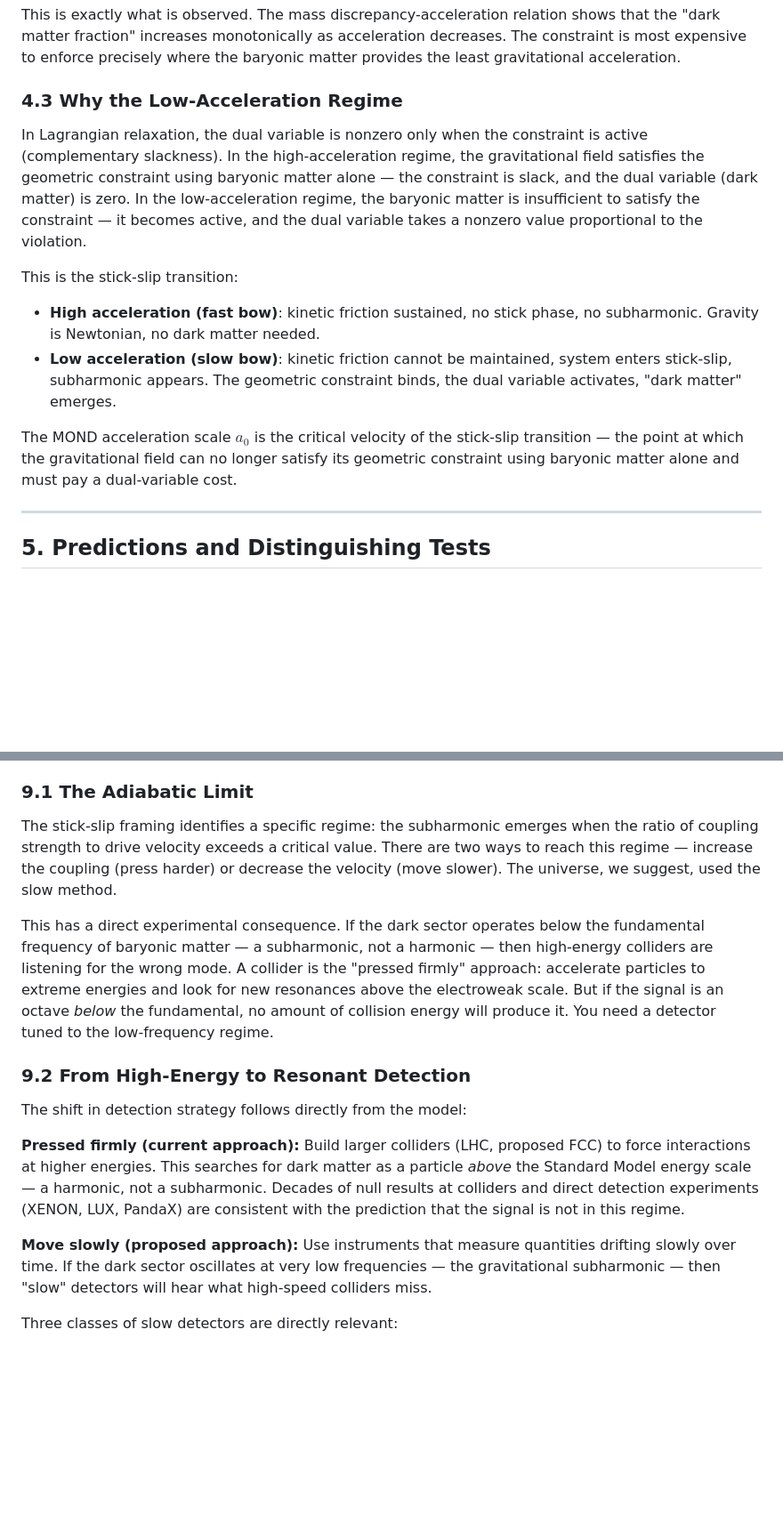
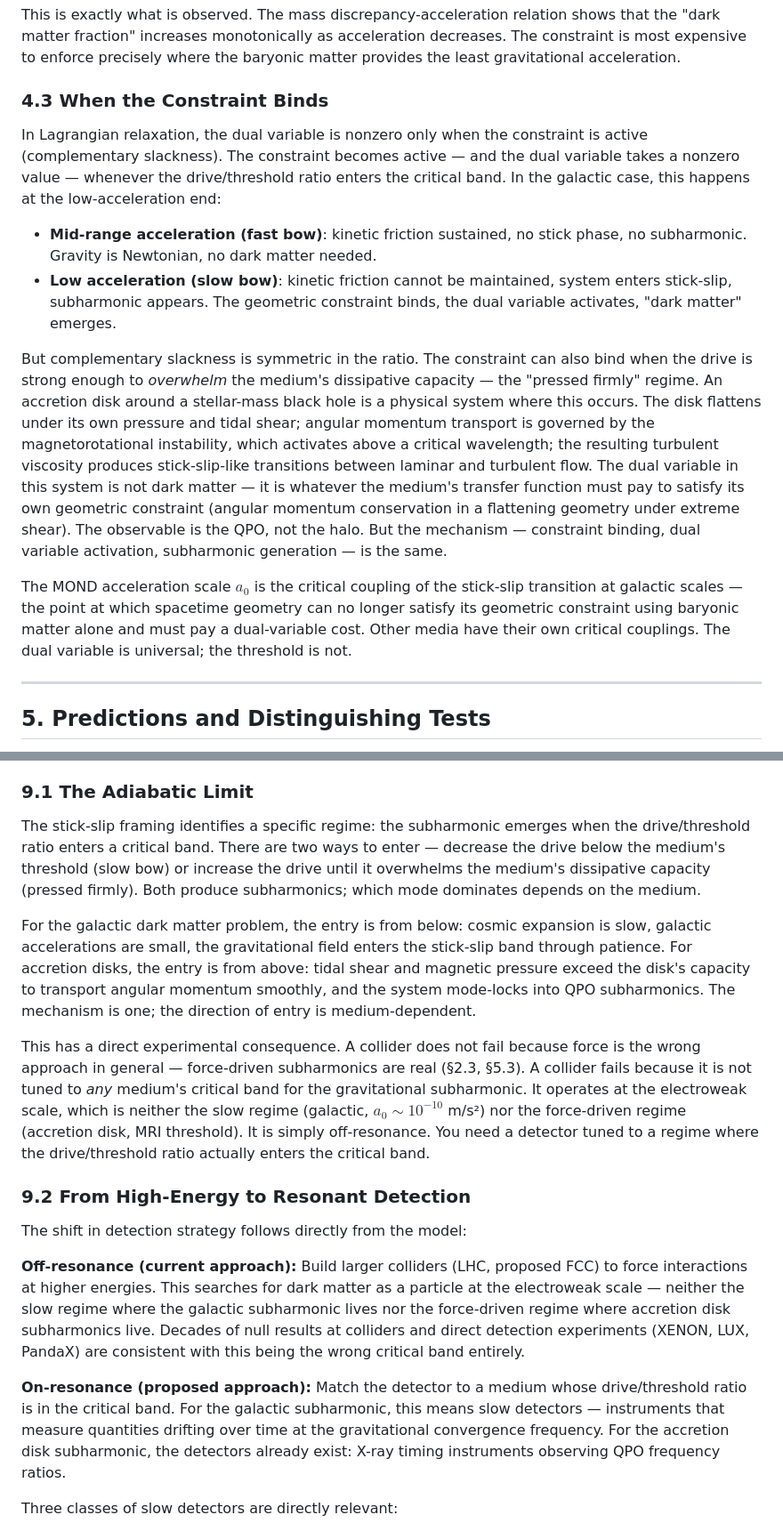
Before and after one commit to nickjoven/intersections, a Markdown page: joven_stick_slip_dark_matter.md, 2 parts joined by grey strips. Shown at 89% size. Drawn GitHub-style; blank space fills up the shorter version.

```diff
--- a/joven_stick_slip_dark_matter.md
+++ b/joven_stick_slip_dark_matter.md
@@ -158,15 +158,16 @@ Applied to mimetic gravity: **the dark matter field is the cost the gravitationa
 
 This is exactly what is observed. The mass discrepancy-acceleration relation shows that the "dark matter fraction" increases monotonically as acceleration decreases. The constraint is most expensive to enforce precisely where the baryonic matter provides the least gravitational acceleration.
 
-### 4.3 Why the Low-Acceleration Regime
+### 4.3 When the Constraint Binds
 
-In Lagrangian relaxation, the dual variable is nonzero only when the constraint is active (complementary slackness). In the high-acceleration regime, the gravitational field satisfies the geometric constraint using baryonic matter alone — the constraint is slack, and the dual variable (dark matter) is zero. In the low-acceleration regime, the baryonic matter is insufficient to satisfy the constraint — it becomes active, and the dual variable takes a nonzero value proportional to the violation.
+In Lagrangian relaxation, the dual variable is nonzero only when the constraint is active (complementary slackness). The constraint becomes active — and the dual variable takes a nonzero value — whenever the drive/threshold ratio enters the critical band. In the galactic case, this happens at the low-acceleration end:
 
-This is the stick-slip transition:
-- **High acceleration (fast bow)**: kinetic friction sustained, no stick phase, no subharmonic. Gravity is Newtonian, no dark matter needed.
+- **Mid-range acceleration (fast bow)**: kinetic friction sustained, no stick phase, no subharmonic. Gravity is Newtonian, no dark matter needed.
 - **Low acceleration (slow bow)**: kinetic friction cannot be maintained, system enters stick-slip, subharmonic appears. The geometric constraint binds, the dual variable activates, "dark matter" emerges.
 
-The MOND acceleration scale $a_0$ is the critical velocity of the stick-slip transition — the point at which the gravitational field can no longer satisfy its geometric constraint using baryonic matter alone and must pay a dual-variable cost.
+But complementary slackness is symmetric in the ratio. The constraint can also bind when the drive is strong enough to *overwhelm* the medium's dissipative capacity — the "pressed firmly" regime. An accretion disk around a stellar-mass black hole is a physical system where this occurs. The disk flattens under its own pressure and tidal shear; angular momentum transport is governed by the magnetorotational instability, which activates above a critical wavelength; the resulting turbulent viscosity produces stick-slip-like transitions between laminar and turbulent flow. The dual variable in this system is not dark matter — it is whatever the medium's transfer function must pay to satisfy its own geometric constraint (angular momentum conservation in a flattening geometry under extreme shear). The observable is the QPO, not the halo. But the mechanism — constraint binding, dual variable activation, subharmonic generation — is the same.
+
+The MOND acceleration scale $a_0$ is the critical coupling of the stick-slip transition at galactic scales — the point at which spacetime geometry can no longer satisfy its geometric constraint using baryonic matter alone and must pay a dual-variable cost. Other media have their own critical couplings. The dual variable is universal; the threshold is not.
 
 ---
 
@@ -256,17 +263,19 @@ To our knowledge, the following specific connections have not appeared in the li
 
 ### 9.1 The Adiabatic Limit
 
-The stick-slip framing identifies a specific regime: the subharmonic emerges when the ratio of coupling strength to drive velocity exceeds a critical value. There are two ways to reach this regime — increase the coupling (press harder) or decrease the velocity (move slower). The universe, we suggest, used the slow method.
+The stick-slip framing identifies a specific regime: the subharmonic emerges when the drive/threshold ratio enters a critical band. There are two ways to enter — decrease the drive below the medium's threshold (slow bow) or increase the drive until it overwhelms the medium's dissipative capacity (pressed firmly). Both produce subharmonics; which mode dominates depends on the medium.
 
-This has a direct experimental consequence. If the dark sector operates below the fundamental frequency of baryonic matter — a subharmonic, not a harmonic — then high-energy colliders are listening for the wrong mode. A collider is the "pressed firmly" approach: accelerate particles to extreme energies and look for new resonances above the electroweak scale. But if the signal is an octave *below* the fundamental, no amount of collision energy will produce it. You need a detector tuned to the low-frequency regime.
+For the galactic dark matter problem, the entry is from below: cosmic expansion is slow, galactic accelerations are small, the gravitational field enters the stick-slip band through patience. For accretion disks, the entry is from above: tidal shear and magnetic pressure exceed the disk's capacity to transport angular momentum smoothly, and the system mode-locks into QPO subharmonics. The mechanism is one; the direction of entry is medium-dependent.
+
+This has a direct experimental consequence. A collider does not fail because force is the wrong approach in general — force-driven subharmonics are real (§2.3, §5.3). A collider fails because it is not tuned to *any* medium's critical band for the gravitational subharmonic. It operates at the electroweak scale, which is neither the slow regime (galactic, $a_0 \sim 10^{-10}$ m/s²) nor the force-driven regime (accretion disk, MRI threshold). It is simply off-resonance. You need a detector tuned to a regime where the drive/threshold ratio actually enters the critical band.
 
 ### 9.2 From High-Energy to Resonant Detection
 
 The shift in detection strategy follows directly from the model:
 
-**Pressed firmly (current approach):** Build larger colliders (LHC, proposed FCC) to force interactions at higher energies. This searches for dark matter as a particle *above* the Standard Model energy scale — a harmonic, not a subharmonic. Decades of null results at colliders and direct detection experiments (XENON, LUX, PandaX) are consistent with the prediction that the signal is not in this regime.
+**Off-resonance (current approach):** Build larger colliders (LHC, proposed FCC) to force interactions at higher energies. This searches for dark matter as a particle at the electroweak scale — neither the slow regime where the galactic subharmonic lives nor the force-driven regime where accretion disk subharmonics live. Decades of null results at colliders and direct detection experiments (XENON, LUX, PandaX) are consistent with this being the wrong critical band entirely.
 
-**Move slowly (proposed approach):** Use instruments that measure quantities drifting slowly over time. If the dark sector oscillates at very low frequencies — the gravitational subharmonic — then "slow" detectors will hear what high-speed colliders miss.
+**On-resonance (proposed approach):** Match the detector to a medium whose drive/threshold ratio is in the critical band. For the galactic subharmonic, this means slow detectors — instruments that measure quantities drifting over time at the gravitational convergence frequency. For the accretion disk subharmonic, the detectors already exist: X-ray timing instruments observing QPO frequency ratios.
 
 Three classes of slow detectors are directly relevant:
 
```
Also changed, not shown: other parts of joven_stick_slip_dark_matter.md (+24 -14 lines).
